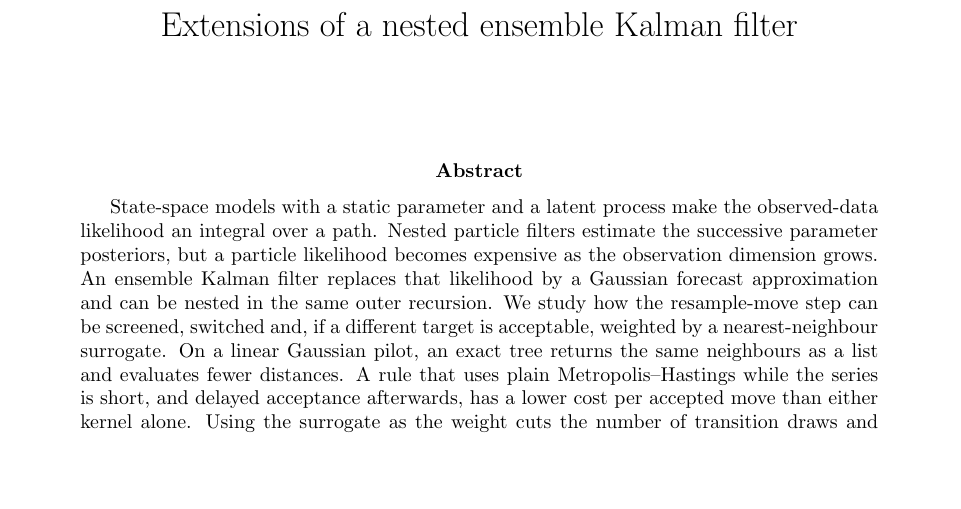
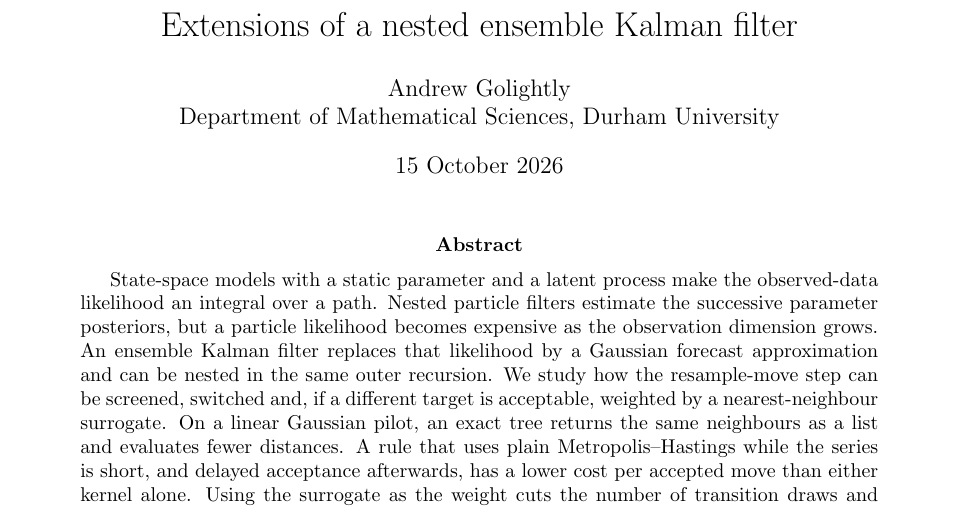
Before and after one commit to johnpaulgosling/golightly_2.0, a LaTeX paper (Kalman extensions/paper/main.tex): part of page 1 of 8, cut so that both start at the same text, the shorter picture padded with empty space. Compiled offline with pdfLaTeX.

Commit message:
Name Andrew Golightly and date the manuscript 15 October 2026.
Co-authored-by: John Paul Gosling <johnpaulgosling@users.noreply.github.com>

```diff
--- a/Kalman extensions/paper/main.tex
+++ b/Kalman extensions/paper/main.tex
@@ -6,8 +6,9 @@
 \usepackage[margin=2.5cm]{geometry}
 
 \title{Extensions of a nested ensemble Kalman filter}
-\author{}
-\date{}
+\author{Andrew Golightly\\
+Department of Mathematical Sciences, Durham University}
+\date{15 October 2026}
 
 \begin{document}
 \maketitle
```
Also changed, not shown: Kalman extensions/paper/main.pdf.
